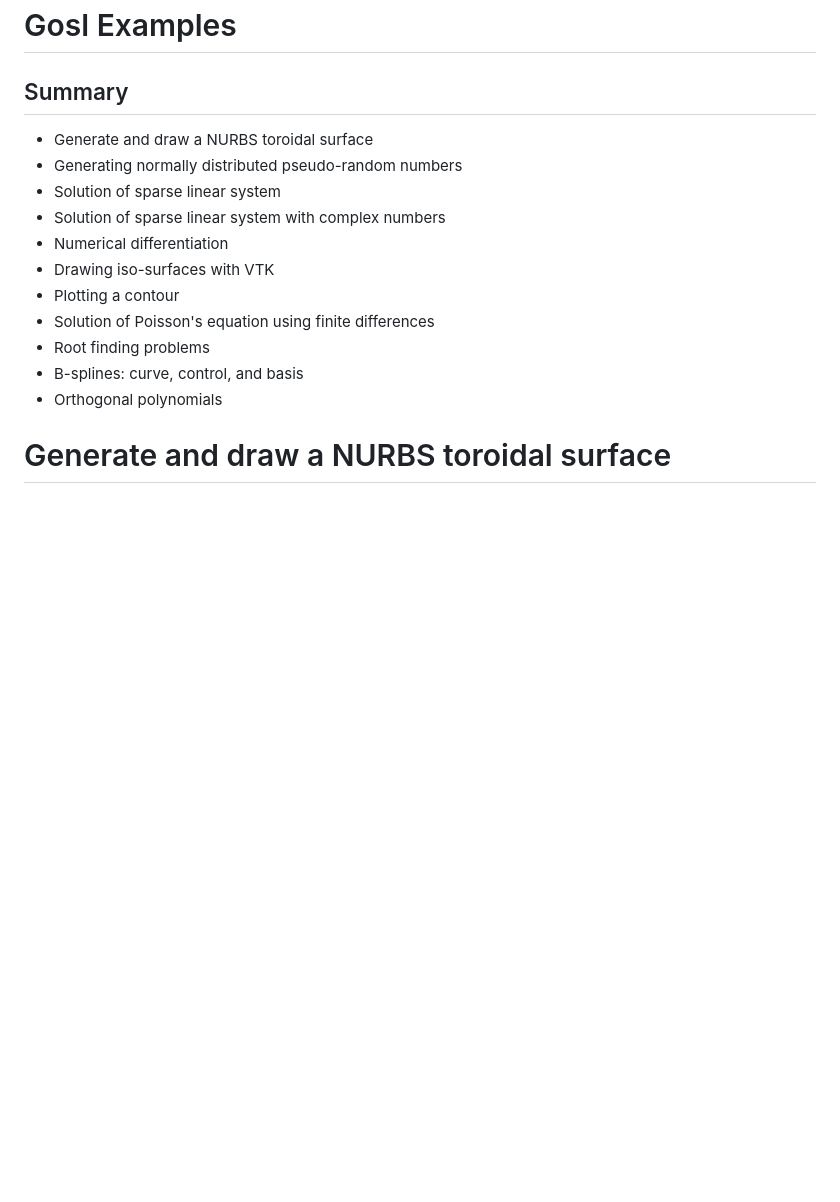
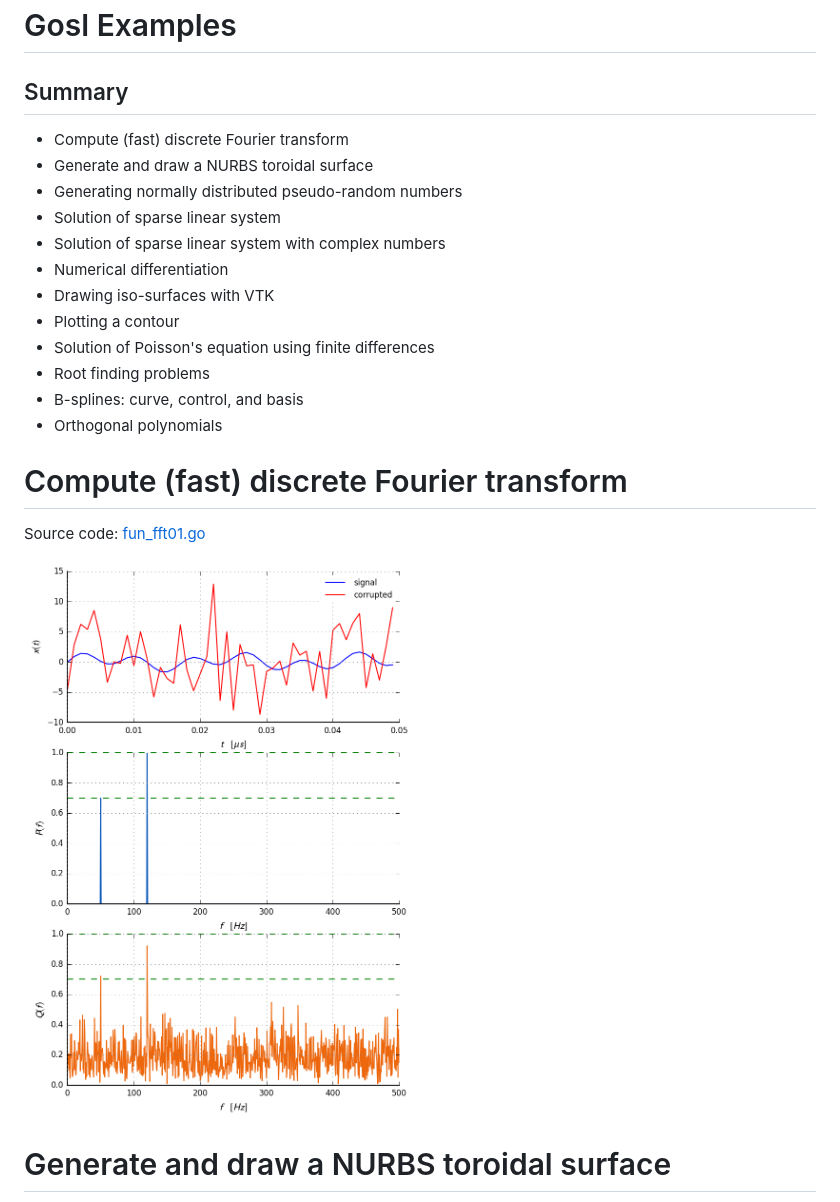
Before and after one commit to cpmech/gosl, a Markdown page: examples/README.md, the part around the change. Rendered like a GitHub page; pictures changed too: examples/figs/fun_fft01.png (added); blank space fills up the shorter version.

Commit message:
Add example about FFT computations of corrupted signal

```diff
--- a/examples/README.md
+++ b/examples/README.md
@@ -2,6 +2,7 @@
 
 ## Summary
 
+* Compute (fast) discrete Fourier transform
 * Generate and draw a NURBS toroidal surface
 * Generating normally distributed pseudo-random numbers
 * Solution of sparse linear system
@@ -13,6 +14,16 @@
 * Root finding problems
 * B-splines: curve, control, and basis
 * Orthogonal polynomials
+
+
+
+# Compute (fast) discrete Fourier transform
+
+Source code: <a href="fun_fft01.go">fun_fft01.go</a>
+
+<div id="container">
+<p><img src="figs/fun_fft01.png" width="500"></p>
+</div>
 
 
 
```
Also changed, not shown: 2 other files.
